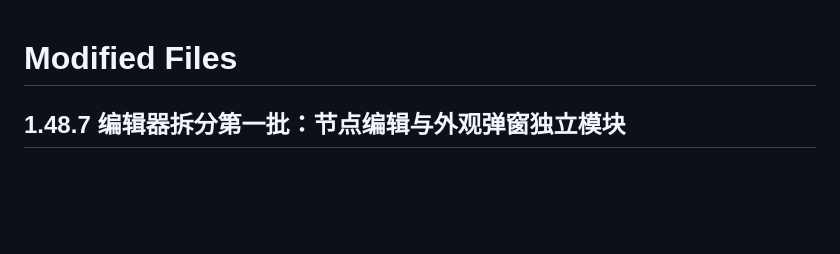
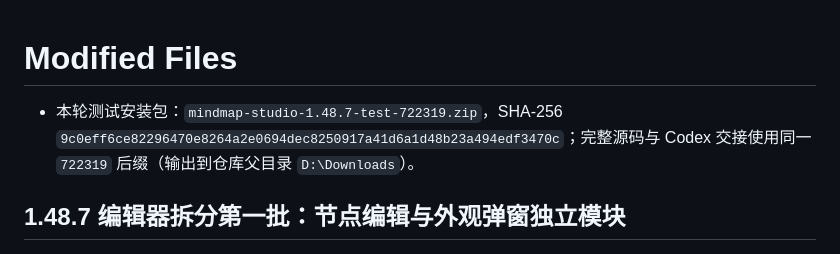
Before and after one commit to PlanetEditorX/obsidian-mindmap-studio, a Markdown page: MODIFIED_FILES.md, the part around the change. Drawn GitHub-style; blank space fills up the shorter version.

Commit message:
docs(delivery): 同步 CI 修复轮次的交付包记录

```diff
--- a/MODIFIED_FILES.md
+++ b/MODIFIED_FILES.md
@@ -1,4 +1,6 @@
 # Modified Files
+
+- 本轮测试安装包：`mindmap-studio-1.48.7-test-722319.zip`，SHA-256 `9c0eff6ce82296470e8264a2e0694dec8250917a41d6a1d48b23a494edf3470c`；完整源码与 Codex 交接使用同一 `722319` 后缀（输出到仓库父目录 `D:\Downloads`）。
 
 ## 1.48.7 编辑器拆分第一批：节点编辑与外观弹窗独立模块
 
```
